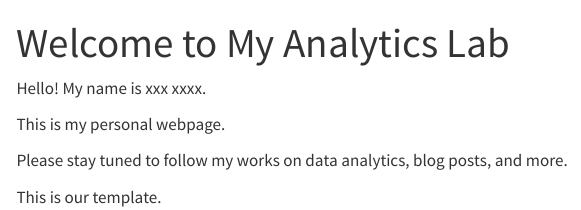
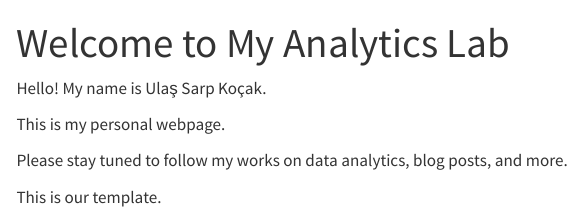
Before and after one commit to emu-hacettepe-analytics/emu430-fall2023-emu430-fall2023-ulassarpkocak, a Quarto document (index.qmd): the page in a window 1100 px wide, from its top. Rendered offline with R 4.5, knitr and Pandoc in place of Quarto, with nearby package versions; menus at the side of the page are left out.

Commit message:
Update index.qmd

```diff
--- a/index.qmd
+++ b/index.qmd
@@ -3,7 +3,7 @@ title: "Welcome to My Analytics Lab"
 sidebar: false
 ---
 
-Hello! My name is xxx xxxx.
+Hello! My name is Ulaş Sarp Koçak.
 
 This is my personal webpage.
 
```
